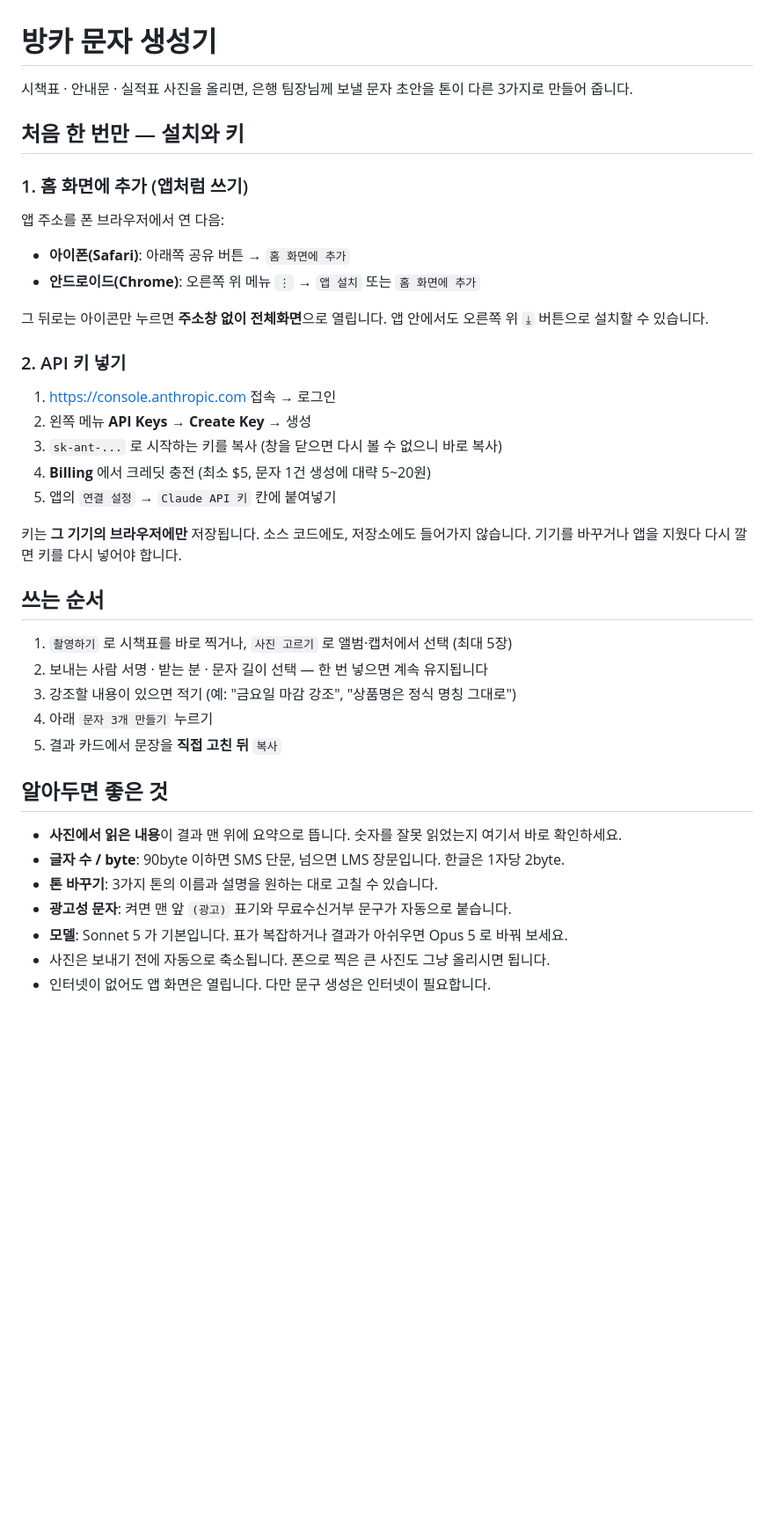
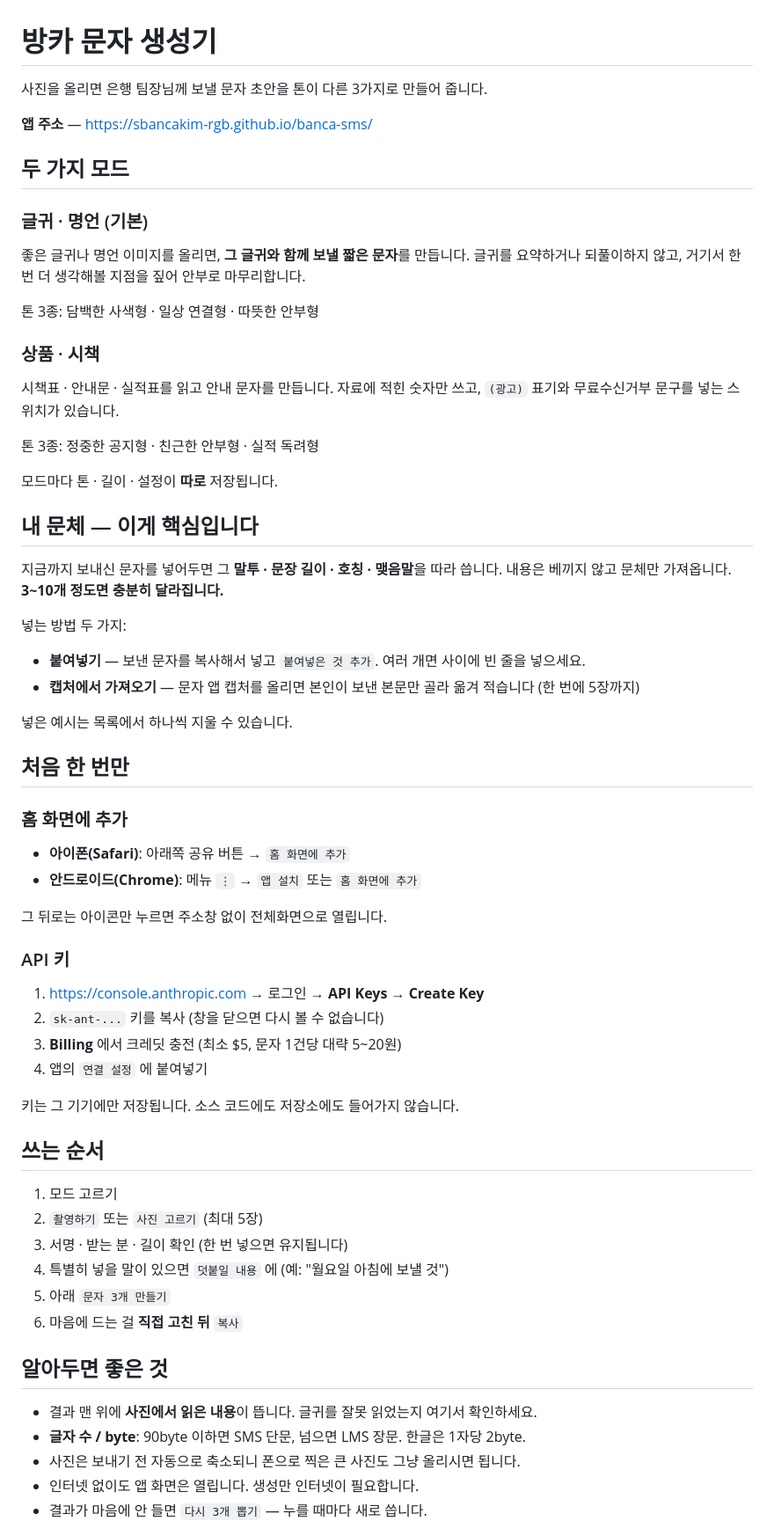
Before and after one commit to sbancakim-rgb/banca-sms, a Markdown page: 사용법.md, the part around one of its changes. Shown at 88% size. Drawn GitHub-style; blank space fills up the shorter version.

Commit message:
사용법을 글귀 모드와 내 문체 중심으로 다시 씀
Co-Authored-By: Claude Opus 5 <noreply@anthropic.com>

```diff
--- a/사용법.md
+++ b/사용법.md
@@ -1,41 +1,64 @@
 # 방카 문자 생성기
 
-시책표 · 안내문 · 실적표 사진을 올리면, 은행 팀장님께 보낼 문자 초안을 톤이 다른 3가지로 만들어 줍니다.
+사진을 올리면 은행 팀장님께 보낼 문자 초안을 톤이 다른 3가지로 만들어 줍니다.
 
-## 처음 한 번만 — 설치와 키
+**앱 주소** — https://sbancakim-rgb.github.io/banca-sms/
 
-### 1. 홈 화면에 추가 (앱처럼 쓰기)
-앱 주소를 폰 브라우저에서 연 다음:
+## 두 가지 모드
 
+### 글귀 · 명언 (기본)
+좋은 글귀나 명언 이미지를 올리면, **그 글귀와 함께 보낼 짧은 문자**를 만듭니다.
+글귀를 요약하거나 되풀이하지 않고, 거기서 한 번 더 생각해볼 지점을 짚어 안부로 마무리합니다.
+
+톤 3종: 담백한 사색형 · 일상 연결형 · 따뜻한 안부형
+
+### 상품 · 시책
+시책표 · 안내문 · 실적표를 읽고 안내 문자를 만듭니다.
+자료에 적힌 숫자만 쓰고, `(광고)` 표기와 무료수신거부 문구를 넣는 스위치가 있습니다.
+
+톤 3종: 정중한 공지형 · 친근한 안부형 · 실적 독려형
+
+모드마다 톤 · 길이 · 설정이 **따로** 저장됩니다.
+
+## 내 문체 — 이게 핵심입니다
+
+지금까지 보내신 문자를 넣어두면 그 **말투 · 문장 길이 · 호칭 · 맺음말**을 따라 씁니다.
+내용은 베끼지 않고 문체만 가져옵니다. **3~10개 정도면 충분히 달라집니다.**
+
+넣는 방법 두 가지:
+- **붙여넣기** — 보낸 문자를 복사해서 넣고 `붙여넣은 것 추가`. 여러 개면 사이에 빈 줄을 넣으세요.
+- **캡처에서 가져오기** — 문자 앱 캡처를 올리면 본인이 보낸 본문만 골라 옮겨 적습니다 (한 번에 5장까지)
+
+넣은 예시는 목록에서 하나씩 지울 수 있습니다.
+
+## 처음 한 번만
+
+### 홈 화면에 추가
 - **아이폰(Safari)**: 아래쪽 공유 버튼 → `홈 화면에 추가`
-- **안드로이드(Chrome)**: 오른쪽 위 메뉴 `⋮` → `앱 설치` 또는 `홈 화면에 추가`
+- **안드로이드(Chrome)**: 메뉴 `⋮` → `앱 설치` 또는 `홈 화면에 추가`
 
-그 뒤로는 아이콘만 누르면 **주소창 없이 전체화면**으로 열립니다.
-앱 안에서도 오른쪽 위 `⤓` 버튼으로 설치할 수 있습니다.
+그 뒤로는 아이콘만 누르면 주소창 없이 전체화면으로 열립니다.
 
-### 2. API 키 넣기
-1. https://console.anthropic.com 접속 → 로그인
-2. 왼쪽 메뉴 **API Keys** → **Create Key** → 생성
-3. `sk-ant-...` 로 시작하는 키를 복사 (창을 닫으면 다시 볼 수 없으니 바로 복사)
-4. **Billing** 에서 크레딧 충전 (최소 $5, 문자 1건 생성에 대략 5~20원)
-5. 앱의 `연결 설정` → `Claude API 키` 칸에 붙여넣기
+### API 키
+1. https://console.anthropic.com → 로그인 → **API Keys** → **Create Key**
+2. `sk-ant-...` 키를 복사 (창을 닫으면 다시 볼 수 없습니다)
+3. **Billing** 에서 크레딧 충전 (최소 $5, 문자 1건당 대략 5~20원)
+4. 앱의 `연결 설정` 에 붙여넣기
 
-키는 **그 기기의 브라우저에만** 저장됩니다. 소스 코드에도, 저장소에도 들어가지 않습니다.
-기기를 바꾸거나 앱을 지웠다 다시 깔면 키를 다시 넣어야 합니다.
+키는 그 기기에만 저장됩니다. 소스 코드에도 저장소에도 들어가지 않습니다.
 
 ## 쓰는 순서
-1. `촬영하기` 로 시책표를 바로 찍거나, `사진 고르기` 로 앨범·캡처에서 선택 (최대 5장)
-2. 보내는 사람 서명 · 받는 분 · 문자 길이 선택 — 한 번 넣으면 계속 유지됩니다
-3. 강조할 내용이 있으면 적기 (예: "금요일 마감 강조", "상품명은 정식 명칭 그대로")
-4. 아래 `문자 3개 만들기` 누르기
-5. 결과 카드에서 문장을 **직접 고친 뒤** `복사`
+1. 모드 고르기
+2. `촬영하기` 또는 `사진 고르기` (최대 5장)
+3. 서명 · 받는 분 · 길이 확인 (한 번 넣으면 유지됩니다)
+4. 특별히 넣을 말이 있으면 `덧붙일 내용` 에 (예: "월요일 아침에 보낼 것")
+5. 아래 `문자 3개 만들기`
+6. 마음에 드는 걸 **직접 고친 뒤** `복사`
 
 ## 알아두면 좋은 것
-- **사진에서 읽은 내용**이 결과 맨 위에 요약으로 뜹니다. 숫자를 잘못 읽었는지 여기서 바로 확인하세요.
-- **글자 수 / byte**: 90byte 이하면 SMS 단문, 넘으면 LMS 장문입니다. 한글은 1자당 2byte.
-- **톤 바꾸기**: 3가지 톤의 이름과 설명을 원하는 대로 고칠 수 있습니다.
-- **광고성 문자**: 켜면 맨 앞 `(광고)` 표기와 무료수신거부 문구가 자동으로 붙습니다.
-- **모델**: Sonnet 5 가 기본입니다. 표가 복잡하거나 결과가 아쉬우면 Opus 5 로 바꿔 보세요.
-- 사진은 보내기 전에 자동으로 축소됩니다. 폰으로 찍은 큰 사진도 그냥 올리시면 됩니다.
-- 인터넷이 없어도 앱 화면은 열립니다. 다만 문구 생성은 인터넷이 필요합니다.
+- 결과 맨 위에 **사진에서 읽은 내용**이 뜹니다. 글귀를 잘못 읽었는지 여기서 확인하세요.
+- **글자 수 / byte**: 90byte 이하면 SMS 단문, 넘으면 LMS 장문. 한글은 1자당 2byte.
+- 사진은 보내기 전 자동으로 축소되니 폰으로 찍은 큰 사진도 그냥 올리시면 됩니다.
+- 인터넷 없이도 앱 화면은 열립니다. 생성만 인터넷이 필요합니다.
+- 결과가 마음에 안 들면 `다시 3개 뽑기` — 누를 때마다 새로 씁니다.
 
```
Also changed, not shown: other parts of 사용법.md (+5 -5 lines).
